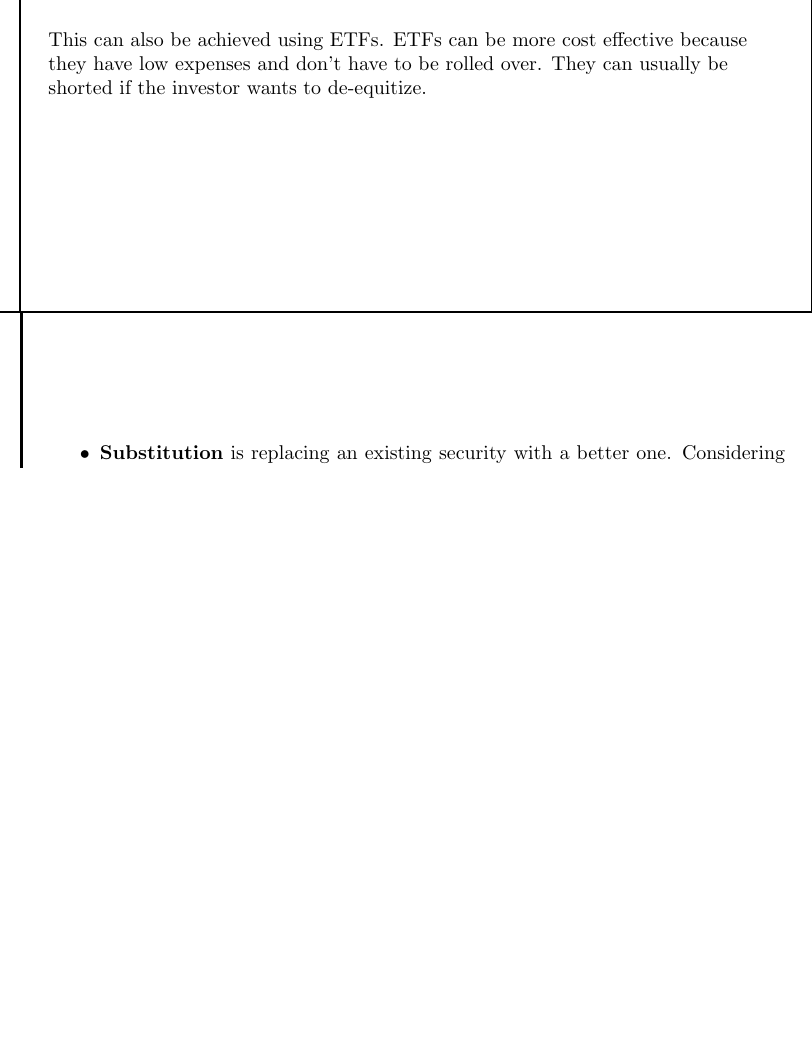
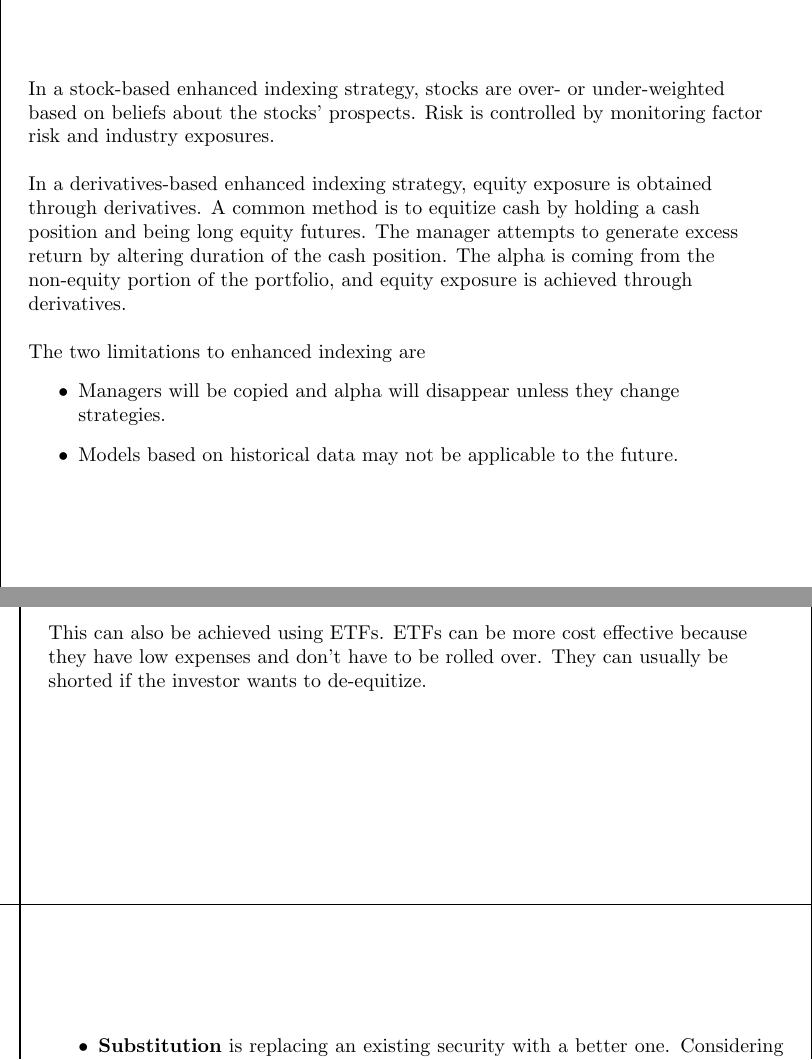
Before and after one commit to krispharper/CFA-Notes, a LaTeX document (Study Session 11/Study Session 11.tex): part of one column of page 14 of 14 before the commit and two parts of the columns of page 14 of 14 after it, the two joined at a grey line, cut at the place of the change, the shorter picture padded with empty space. Compiled offline with pdfLaTeX.

Commit message:
Added more notecards to Study Session 15

```diff
--- a/Study Session 11/Study Session 11.tex
+++ b/Study Session 11/Study Session 11.tex
@@ -366,4 +366,18 @@
         \item \textbf{Target price sell discipline} determines the fundamental value at the time of purchase and sells at this value.
     \end{itemize}
 \end{flashcard}
+
+\begin{flashcard}[\studyArea]{Stock- and Derivatives-Based Enhanced Indexing Strategies}
+    \begin{flushleft}
+        In a stock-based enhanced indexing strategy, stocks are over- or under-weighted based on beliefs about the stocks' prospects. Risk is controlled by monitoring factor risk and industry exposures.\newline
+
+        In a derivatives-based enhanced indexing strategy, equity exposure is obtained through derivatives. A common method is to equitize cash by holding a cash position and being long equity futures. The manager attempts to generate excess return by altering duration of the cash position. The alpha is coming from the non-equity portion of the portfolio, and equity exposure is achieved through derivatives.\newline
+
+        The two limitations to enhanced indexing are
+        \begin{itemize}
+            \item Managers will be copied and alpha will disappear unless they change strategies.
+            \item Models based on historical data may not be applicable to the future.
+        \end{itemize}
+    \end{flushleft}
+\end{flashcard}
 \end{document}
```
Also changed, not shown: Study Session 11/Study Session 11.pdf.
